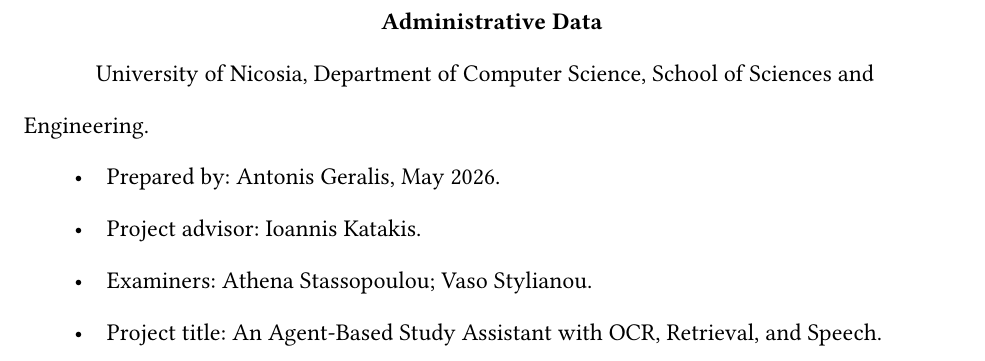
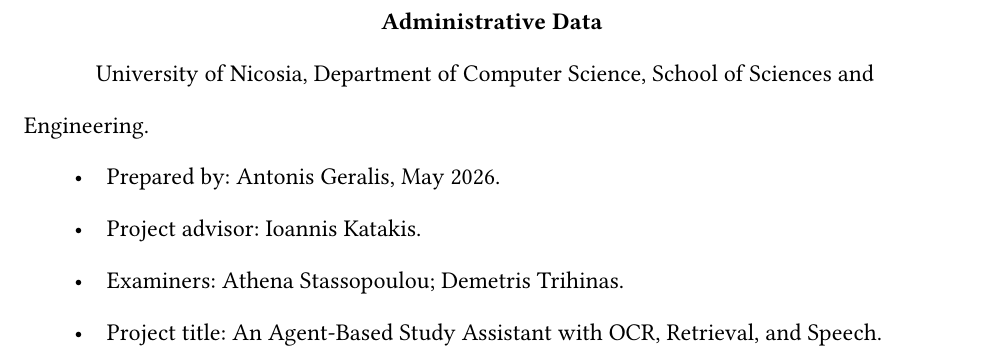
Before and after one commit to planetis-m/fyp_paper, a Typst document (thesis/report.typ, which reads thesis/appendices/administrative-data.typ): part of page 109 of 109, cut so that both start at the same text. The pictures show the PDF file thesis/report.pdf that the author committed with the source.

Commit message:
update examiner to Demetris Trihinas in administrative data and approval table

```diff
--- a/thesis/appendices/administrative-data.typ
+++ b/thesis/appendices/administrative-data.typ
@@ -10,5 +10,5 @@
 
 - Prepared by: Antonis Geralis, May 2026.
 - Project advisor: Ioannis Katakis.
-- Examiners: Athena Stassopoulou; Vaso Stylianou.
+- Examiners: Athena Stassopoulou; Demetris Trihinas.
 - Project title: An Agent-Based Study Assistant with OCR, Retrieval, and Speech.
```
Also changed, not shown: thesis/report.typ (+1 -1 lines), thesis/report.pdf.
